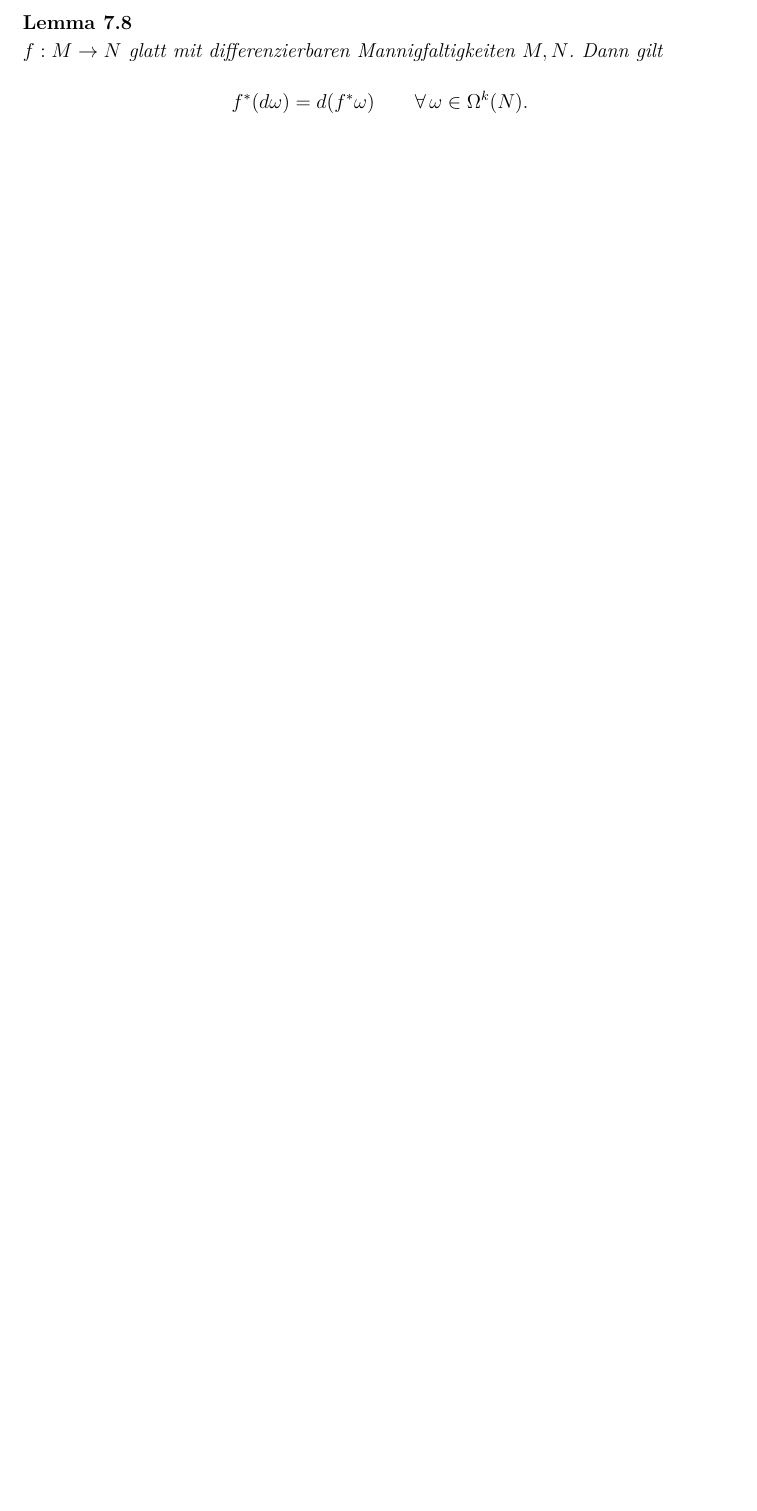
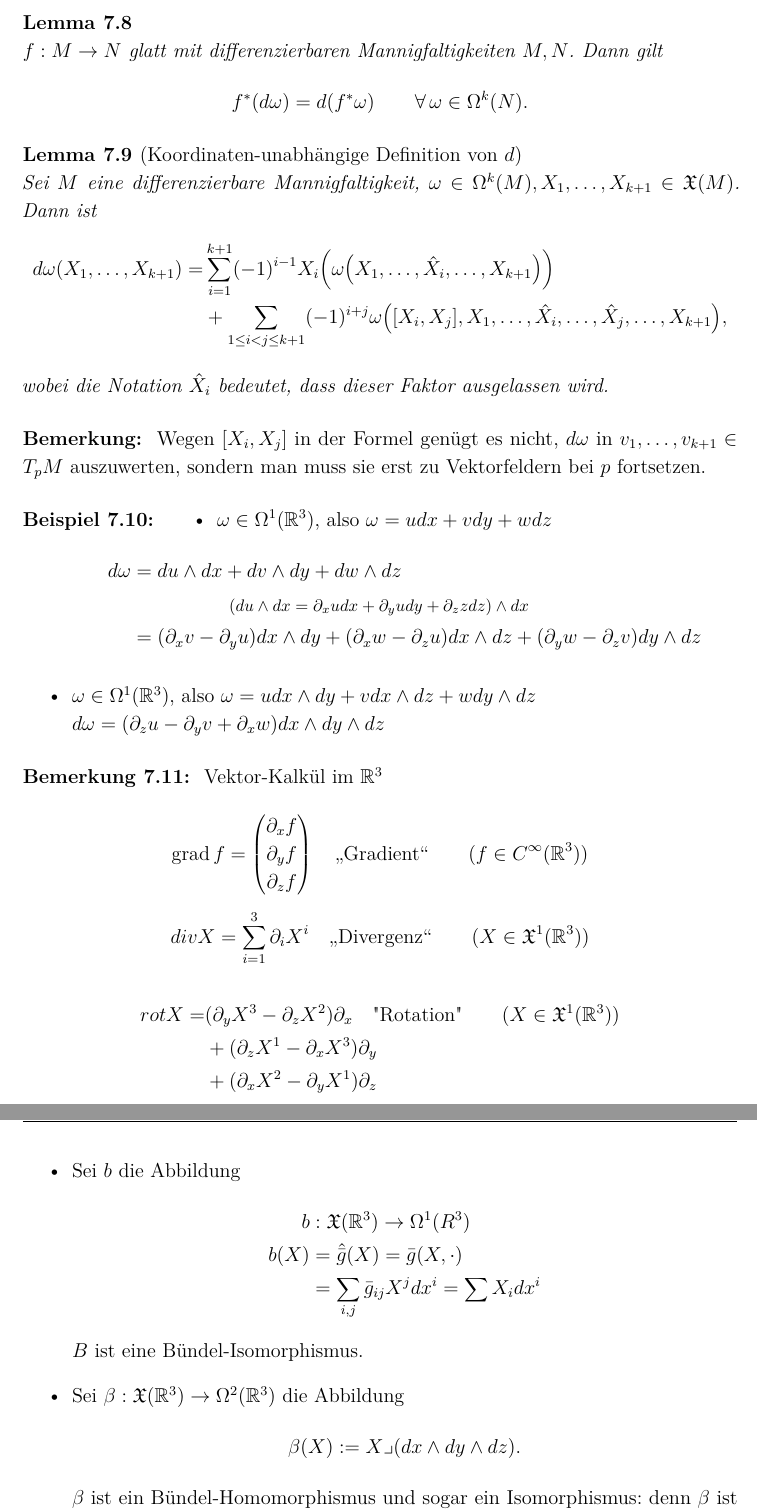
Before and after one commit to vonfalkenstein/Vorlesungsskript-Diff3, a LaTeX thesis (Vorlesungsskript Diff 3.tex, which reads lectures/lec15.tex): part of page 65 of 67 before the commit and two parts of pages 65 and 66 of 69 after it, the two joined at a grey line, cut so that both start at the same text, the shorter picture padded with empty space. The pictures show the PDF file Vorlesungsskript Diff 3.pdf that the author committed with the source.

Commit message:
lec15 hinzugefügt

```diff
--- a/lectures/lec15.tex
+++ b/lectures/lec15.tex
@@ -50,3 +50,31 @@ Geschlossenheit wäre dann gleichbedeutend mit $d\omega = 0$.
 	$ f: M \to N $ glatt mit differenzierbaren Mannigfaltigkeiten $M,N$. Dann gilt
 	\[ f^*(d\omega) = d(f^*\omega) \qquad \foralll \omega \in \Omega^k(N). \]
 \end{lem}
+
+\begin{lem}[Koordinaten-unabhängige Definition von $d$]
+	Sei $M$ eine differenzierbare Mannigfaltigkeit, $\omega \in \Omega^k(M), X_1, \dotsc, X_{k+1} \in \Xfrak(M)$. Dann ist
+	\begin{align*}
+		d\omega (X_1, \dots, X_{k+1}) =& \sum_{i=1}^{k+1} (-1)^{i-1} X_i \Big( \omega \big(X_1, \dotsc, \hat{X}_i, \dotsc, X_{k+1}\big) \Big) \\
+			&+ \sum_{1 \leq i < j \leq k+1} (-1)^{i+j} \omega \big([X_i,X_j], X_1, \dotsc, \hat{X}_i, \dotsc, \hat{X}_j, \dotsc, X_{k+1} \big),
+	\end{align*}
+	wobei die Notation $\hat{X}_i$ bedeutet, dass dieser Faktor ausgelassen wird.
+\end{lem}
+
+\begin{rem*}
+	Wegen $ [X_i,X_j] $ in der Formel genügt es nicht, $d\omega$ in $v_1, \dotsc, v_{k+1} \in T_pM$ auszuwerten, sondern man muss sie erst zu Vektorfeldern bei $p$ fortsetzen.
+\end{rem*}
+
+\begin{exmp}
+	\begin{itemize}
+		\item $ \omega \in \Omega^1(\R^3) $, also $ \omega = udx + vdy + wdz $
+			\begin{align*}
+				d\omega &= du \wedge dx + dv \wedge dy + dw \wedge dz\\
+				\noalign{\centering\footnotesize $(du \wedge dx = \del{x}u dx + \del{y}u dy + \del{z}z dz) \wedge dx$}
+				&= (\del{x}v - \del{y}u) dx \wedge dy + (\del{x}w - \del{z}u) dx \wedge dz + (\del{y}w - \del{z}v) dy \wedge dz
+			\end{align*}
+		\item $ \omega \in \Omega^1(\R^3) $, also $ \omega = u dx \wedge dy + v dx \wedge dz + w dy \wedge dz $\\
+			$ d\omega = (\del{z}u - \del{y}v + \del{x}w) dx \wedge dy \wedge dz $
+	\end{itemize}
+\end{exmp}
+
+\begin{rem}
@@ -52,0 +89,10 @@ Geschlossenheit wäre dann gleichbedeutend mit $d\omega = 0$.
+		&+ (\del{x}X^2 - \del{y}X^1) \del{z}
+	\end{align*}
+	Betrachte nun $\bar{g}$, die Standard-Metrik auf $\R^3$.
+	\begin{itemize}
+		\item Sei $b$ die Abbildung
+			\begin{align*}
+				b&: \Xfrak(\R^3) \to \Omega^1(R^3)\\
+				b(X) &= \hat{\bar{g}}(X) = \bar{g}(X,\cdot)\\
+				&= \sum_{i,j} \bar{g}_{ij} X^j dx^i = \sum X_i dx^i
+			\end{align*}
@@ -52,0 +106,9 @@ Geschlossenheit wäre dann gleichbedeutend mit $d\omega = 0$.
+			\begin{align*}
+				*: C^\infty(\R^3) &\to \Omega^3(\R^3)\\
+				f &\mapsto f dx \wedge dy \wedge dz
+			\end{align*}
+			$*$ ist ein Bündel-Homomorphismus und sogar ein Isomorphismus, denn $*$ ist injektiv und $\dim \Lambda^0 T_p^*\R^3 = \binom{3}{0} = 1 = \binom{3}{3} = \dim \Lambda^3 T_p^*\R^3$. Dann kommutiert
+			\[ \begin{tikzcd}
+				C^\infty(\R^3) \arrow{r}{\grad} \arrow{d}{\id} & \Xfrak(\R^3) \arrow{r}{rot} \arrow{d}{b} & \Xfrak(\R^3) \arrow{r}{div} \arrow{d}{\beta} & C^\infty \arrow{d}{*}\\
+				\Omega^0(\R^3) \arrow{r}{d} & \Omega^1(\R^3) \arrow{r}{d} & \Omega^2(\R^3) \arrow{r}{d} & \Omega^3(\R^3)
+			\end{tikzcd} \]
```
Also changed, not shown: Vorlesungsskript Diff 3.tex (+1 -0 lines), Vorlesungsskript Diff 3.pdf, lectures/lec15.tex (22 more changed lines).
